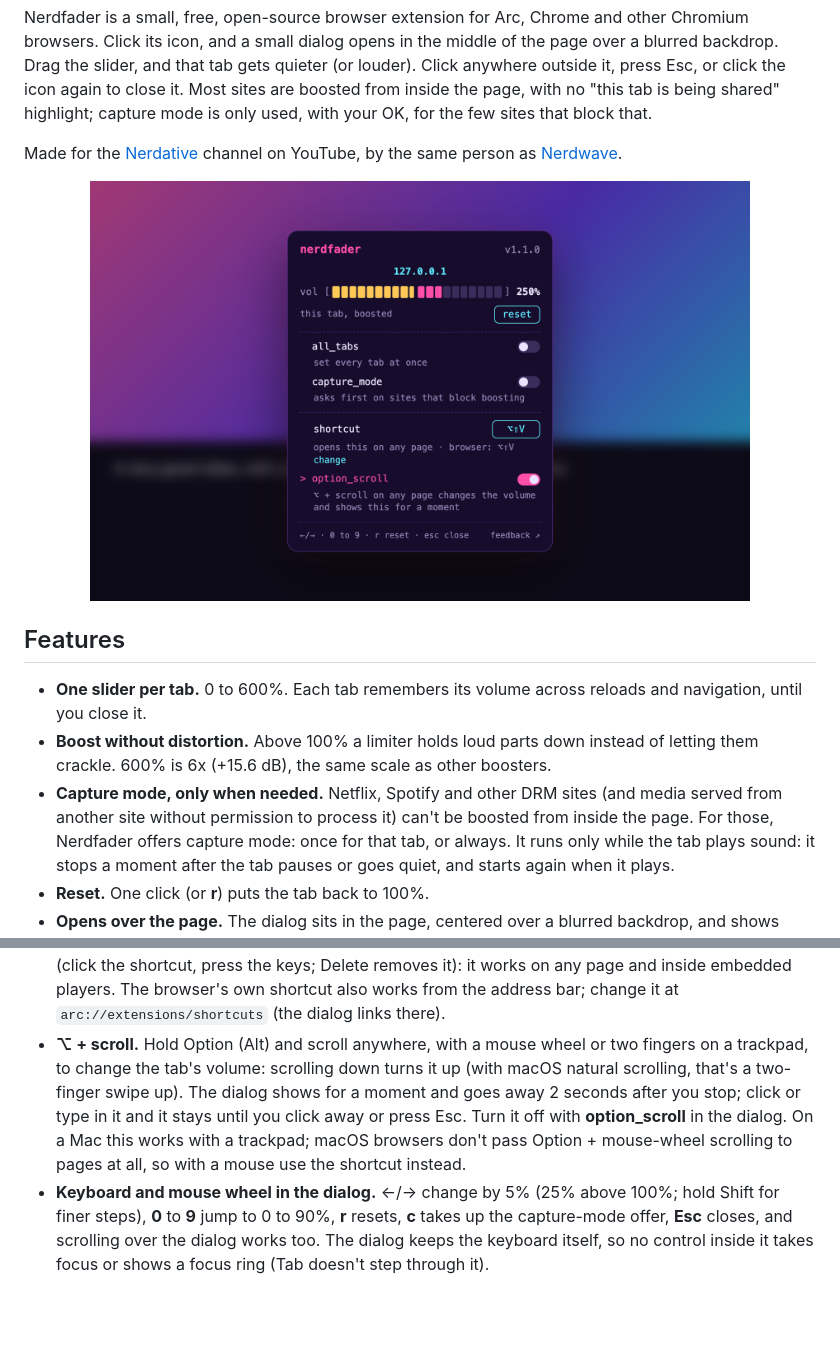
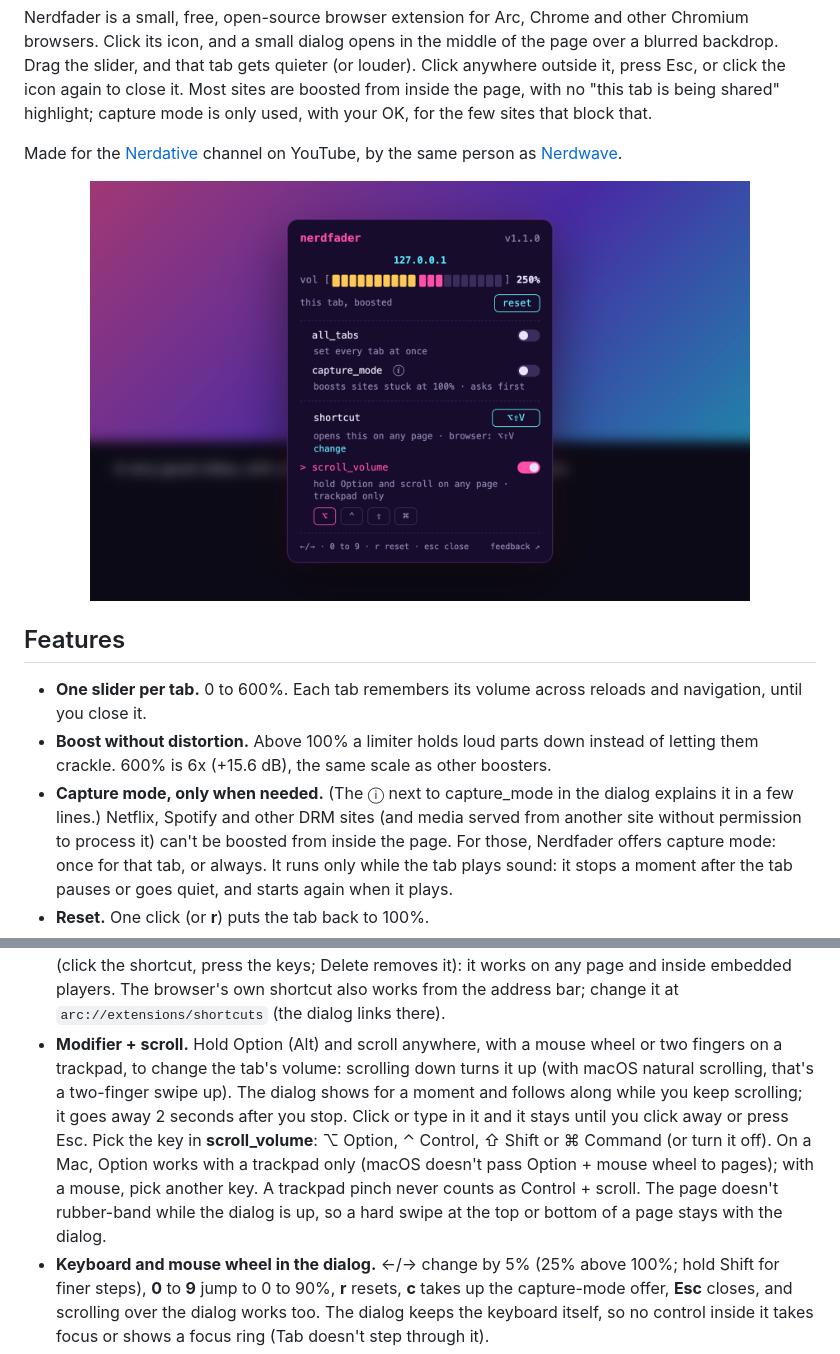
Before and after one commit to grumpitect/nerdfader, a Markdown page: README.md, 2 parts joined by grey strips. Rendered like a GitHub page; pictures changed too: docs/dialog.png; blank space fills up the shorter version.

```diff
--- a/README.md
+++ b/README.md
@@ -19,7 +19,7 @@ Made for the [Nerdative](https://www.youtube.com/@nerdative) channel on YouTube,
 - **One slider per tab.** 0 to 600%. Each tab remembers its volume across reloads and navigation, until you close it.
 - **Boost without distortion.** Above 100% a limiter holds loud parts down instead of letting them crackle.
   600% is 6x (+15.6 dB), the same scale as other boosters.
-- **Capture mode, only when needed.** Netflix, Spotify and other DRM sites (and media served from another site
+- **Capture mode, only when needed.** (The ⓘ next to capture_mode in the dialog explains it in a few lines.) Netflix, Spotify and other DRM sites (and media served from another site
   without permission to process it) can't be boosted from inside the page. For those, Nerdfader offers capture
   mode: once for that tab, or always. It runs only while the tab plays sound: it stops a moment after the tab
   pauses or goes quiet, and starts again when it plays.
@@ -33,11 +33,14 @@ Made for the [Nerdative](https://www.youtube.com/@nerdative) channel on YouTube,
 - **Shortcut.** **⌥⇧V** (Alt+Shift+V elsewhere) opens and closes the dialog. Record your own in the dialog (click
   the shortcut, press the keys; Delete removes it): it works on any page and inside embedded players. The browser's
   own shortcut also works from the address bar; change it at `arc://extensions/shortcuts` (the dialog links there).
-- **⌥ + scroll.** Hold Option (Alt) and scroll anywhere, with a mouse wheel or two fingers on a trackpad, to change
-  the tab's volume: scrolling down turns it up (with macOS natural scrolling, that's a two-finger swipe up). The dialog shows for a moment and goes away 2 seconds after you stop; click or type in it and it
-  stays until you click away or press Esc. Turn it off with **option_scroll** in the dialog. On a Mac this works with
-  a trackpad; macOS browsers don't pass Option + mouse-wheel scrolling to pages at all, so with a mouse use the
-  shortcut instead.
+- **Modifier + scroll.** Hold Option (Alt) and scroll anywhere, with a mouse wheel or two fingers on a trackpad, to
+  change the tab's volume: scrolling down turns it up (with macOS natural scrolling, that's a two-finger swipe up).
+  The dialog shows for a moment and follows along while you keep scrolling; it goes away 2 seconds after you stop.
+  Click or type in it and it stays until you click away or press Esc. Pick the key in **scroll_volume**: ⌥ Option,
+  ⌃ Control, ⇧ Shift or ⌘ Command (or turn it off). On a Mac, Option works with a trackpad only (macOS doesn't
+  pass Option + mouse wheel to pages); with a mouse, pick another key. A trackpad pinch never counts as Control +
+  scroll. The page doesn't rubber-band while the dialog is up, so a hard swipe at the top or bottom of a page stays
+  with the dialog.
 - **Keyboard and mouse wheel in the dialog.** ←/→ change by 5% (25% above 100%; hold Shift for finer steps), **0**
   to **9** jump to 0 to 90%, **r** resets, **c** takes up the capture-mode offer, **Esc** closes, and scrolling over
   the dialog works too. The dialog keeps the keyboard itself, so no control inside it takes focus or shows a focus
```
Also changed, not shown: 5 other files.
